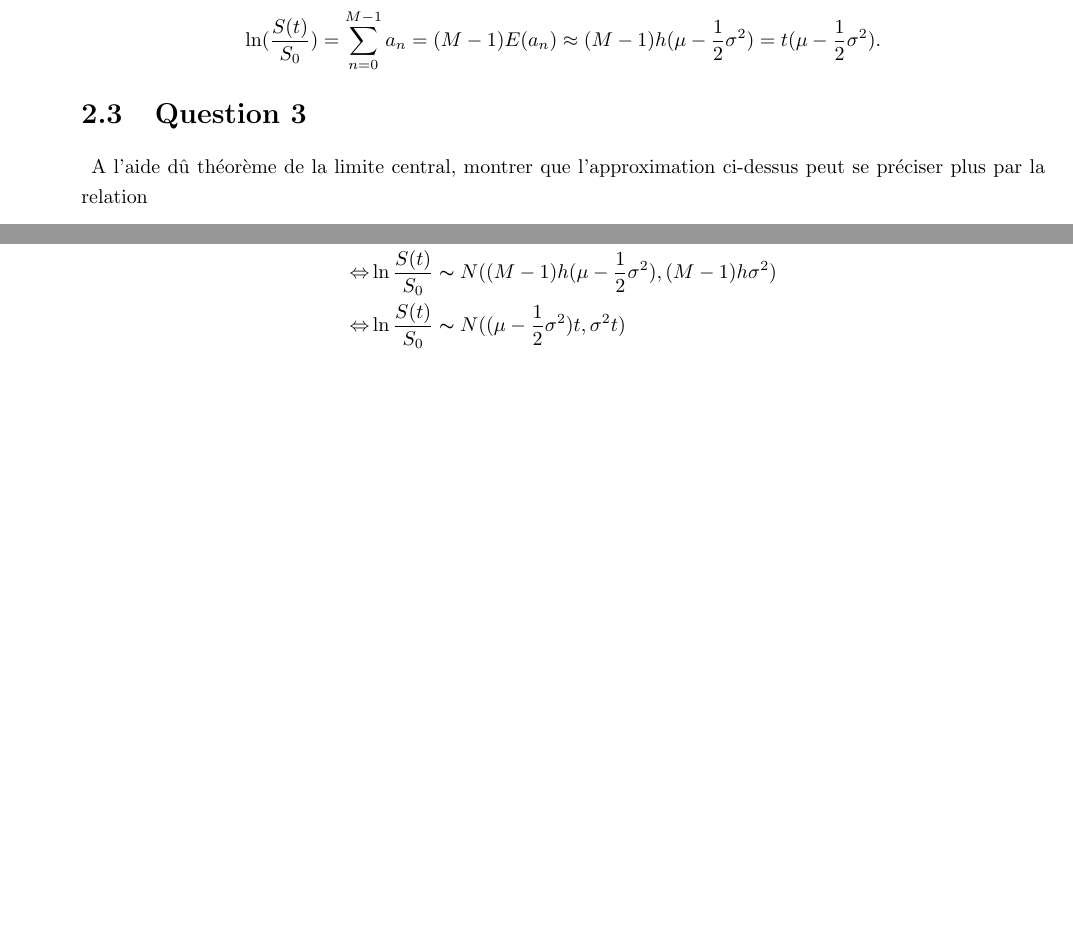
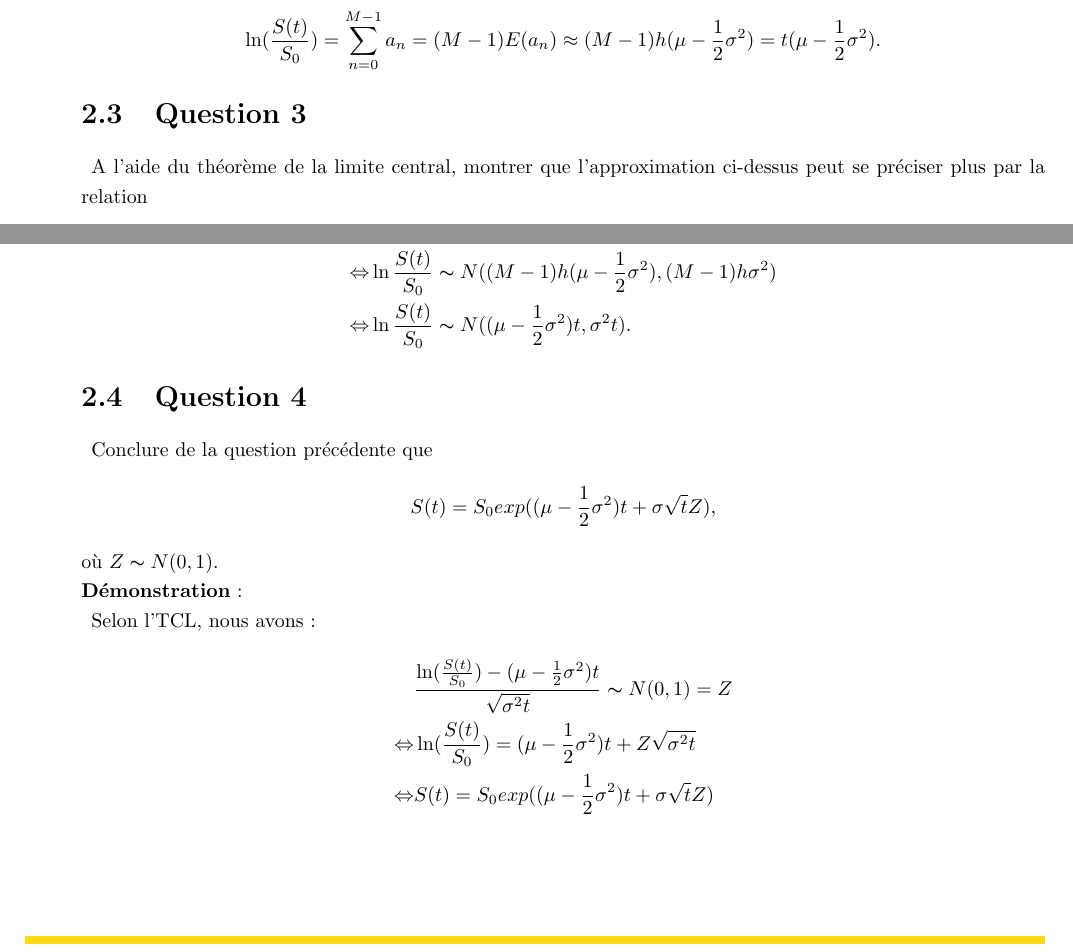
Before and after one commit to GHLH/RO05, a LaTeX document (TP1/rapport/RO05_TP1_Rapport_LU_SAUVENT.tex): two parts of pages 6 and 7 of 7, joined at a grey line, cut so that both start at the same text, the shorter picture padded with empty space. The pictures show the PDF file TP1/rapport/RO05_TP1_Rapport_LU_SAUVENT.pdf that the author committed with the source.

Commit message:
Question 4 done

```diff
--- a/TP1/rapport/RO05_TP1_Rapport_LU_SAUVENT.tex
+++ b/TP1/rapport/RO05_TP1_Rapport_LU_SAUVENT.tex
@@ -216,4 +216,19 @@ E(a_{n}) &= E(\ln (1 + \mu h + \sigma h^{1/2} \xi_{n})) \\
 	 \Leftrightarrow &\ln \frac{S(t)}{S_{0}} \thicksim N((\mu - \frac{1}{2} \sigma^{2}) t, \sigma^{2} t).
 \end{align*}
 
+\section{Question 4}
+\par Conclure de la question précédente que
+\begin{align*}
+	S(t) = S_{0} exp((\mu - \frac{1}{2} \sigma^{2})t + \sigma \sqrt{t} Z),
+\end{align*}
+où $Z \thicksim N(0,1)$.
+
+\noindent \textbf{Démonstration}:
+\par Selon l'TCL, nous avons:
+\begin{align*}
+	&\frac{{\ln(\frac{S(t)}{S_{0}})}  - (\mu - \frac{1}{2} \sigma^{2})t}{\sqrt{\sigma^{2} t}} \thicksim N(0,1) = Z \\
+	\Leftrightarrow &\ln(\frac{S(t)}{S_{0}}) = (\mu - \frac{1}{2} \sigma^{2})t + Z \sqrt{\sigma^{2} t} \\
+	\Leftrightarrow &S(t) = S_{0} exp((\mu - \frac{1}{2} \sigma^{2})t + \sigma \sqrt{t} Z).
+\end{align*}
+
 \end{document}
```
Also changed, not shown: TP1/rapport/RO05_TP1_Rapport_LU_SAUVENT.pdf, TP1/rapport/RO05_TP1_Rapport_LU_SAUVENT.tex (2 more changed lines), 5 other files.
